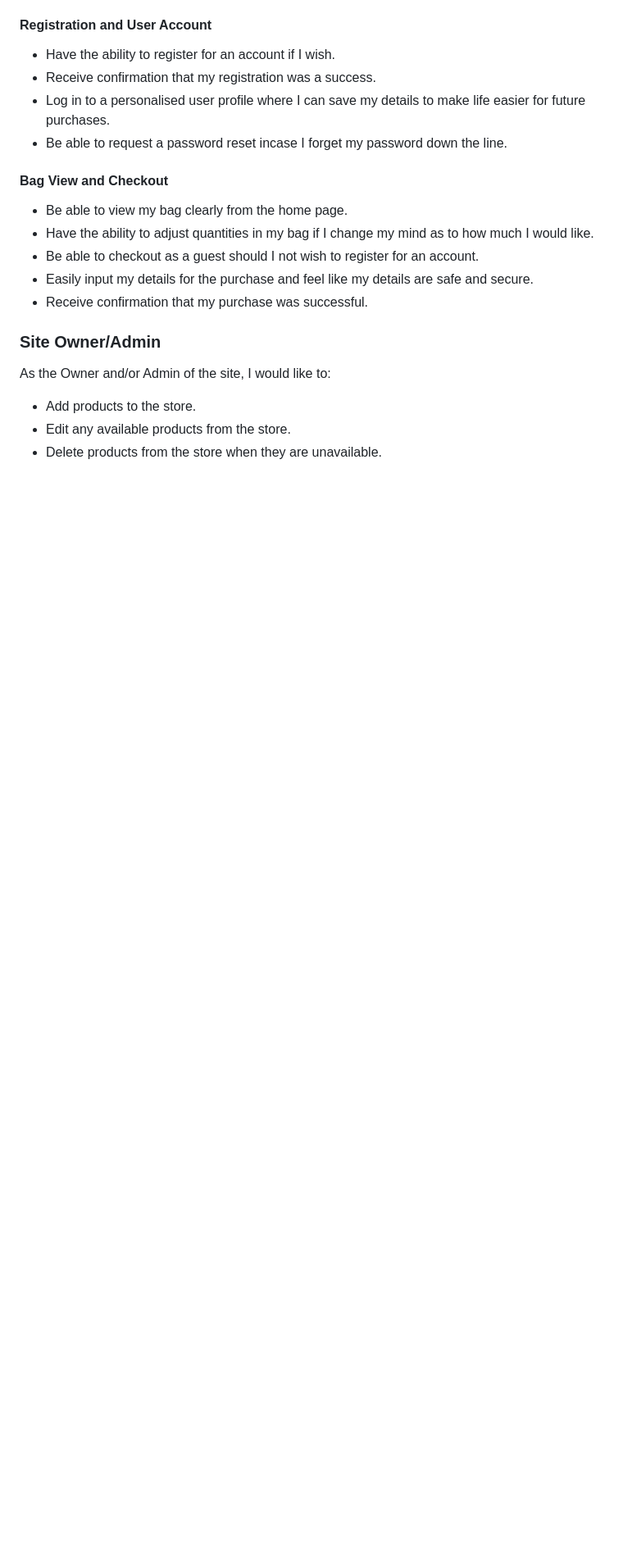
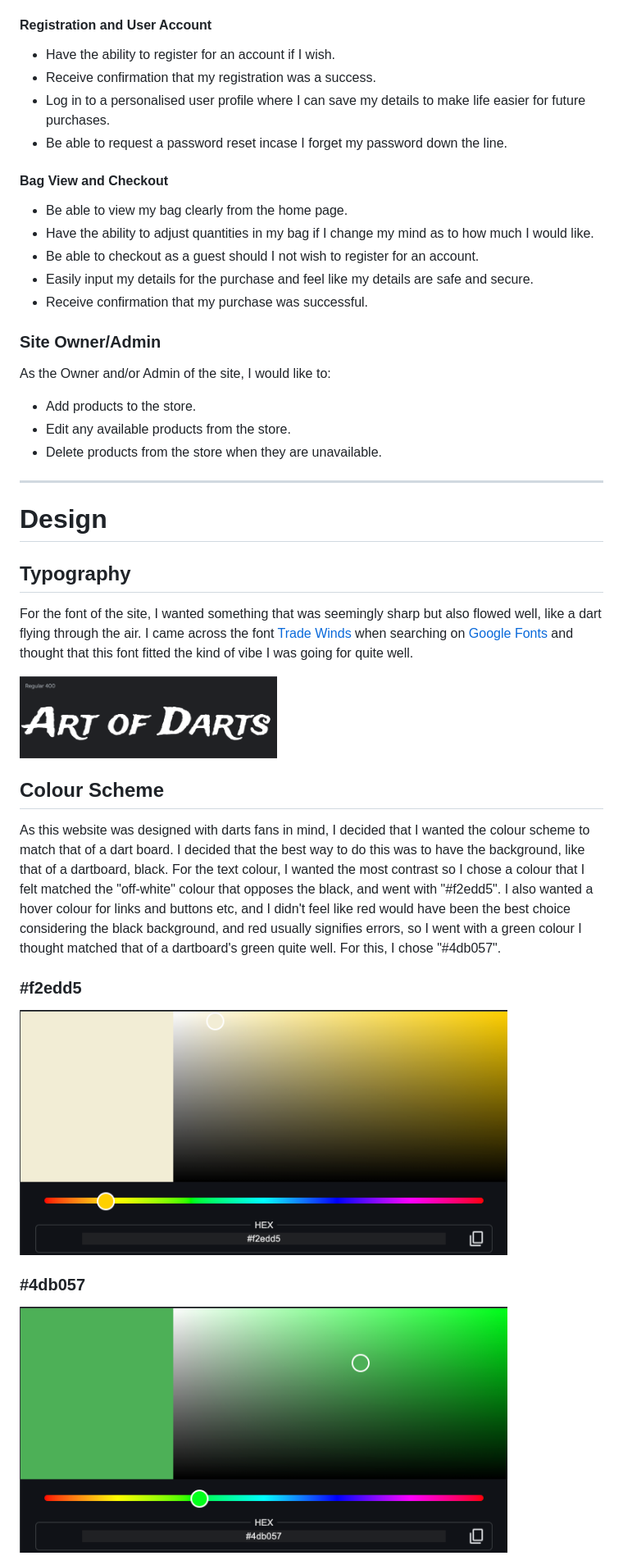
Before and after one commit to CamRaff/MP4-ArtOfDarts, a Markdown page: README.md, the part around one of its changes. Shown at 82% size. GitHub-like rendering; pictures changed too: readme_images/green_dartboard.png (added), readme_images/trade_winds_font.png (added), readme_images/white_dartboard.png (added); blank space fills up the shorter version.

```diff
--- a/README.md
+++ b/README.md
@@ -60,3 +64,25 @@ As the Owner and/or Admin of the site, I would like to:
 - Add products to the store.
 - Edit any available products from the store.
 - Delete products from the store when they are unavailable.
+
+---
+
+# Design
+
+## Typography
+
+For the font of the site, I wanted something that was seemingly sharp but also flowed well, like a dart flying through the air. I came across the font [Trade Winds](https://fonts.google.com/specimen/Trade+Winds?preview.text=Art%20of%20Darts&categoryFilters=Feeling:%2FExpressive%2FAwkward) when searching on [Google Fonts](https://fonts.google.com/) and thought that this font fitted the kind of vibe I was going for quite well.
+
+<img src="readme_images/trade_winds_font.png" alt="font example" height="100">
+
+## Colour Scheme
+
+As this website was designed with darts fans in mind, I decided that I wanted the colour scheme to match that of a dart board. I decided that the best way to do this was to have the background, like that of a dartboard, black. For the text colour, I wanted the most contrast so I chose a colour that I felt matched the "off-white" colour that opposes the black, and went with "#f2edd5". I also wanted a hover colour for links and buttons etc, and I didn't feel like red would have been the best choice considering the black background, and red usually signifies errors, so I went with a green colour I thought matched that of a dartboard's green quite well. For this, I chose "#4db057".
+
+### #f2edd5
+
+<img src="readme_images/white_dartboard.png" alt="text colour" height="300">
+
+### #4db057
+
+<img src="readme_images/green_dartboard.png" alt="hover colour" height="300">
```
Also changed, not shown: other parts of README.md (+4 -0 lines), 5 other files.
